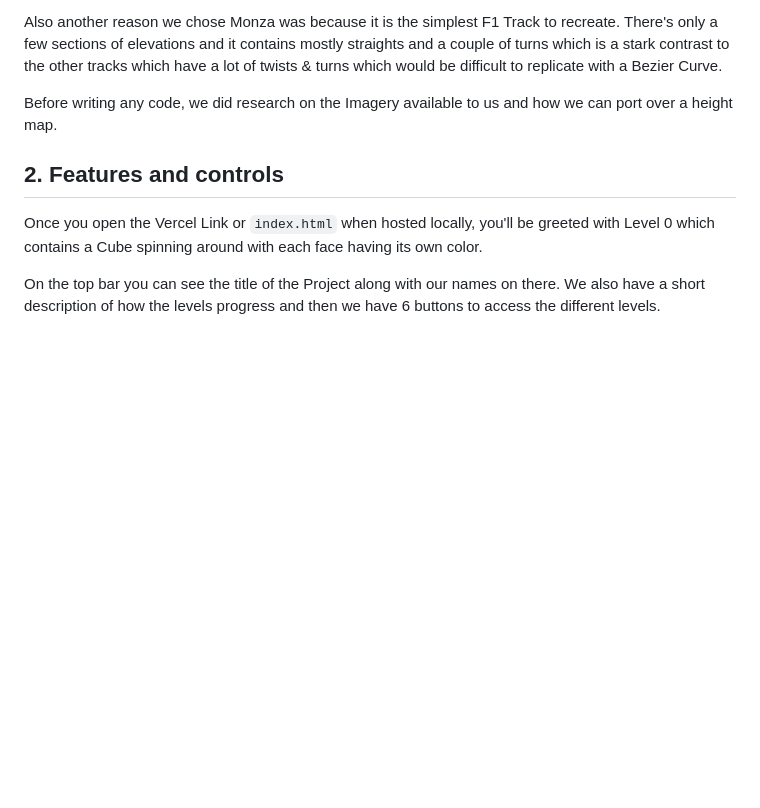
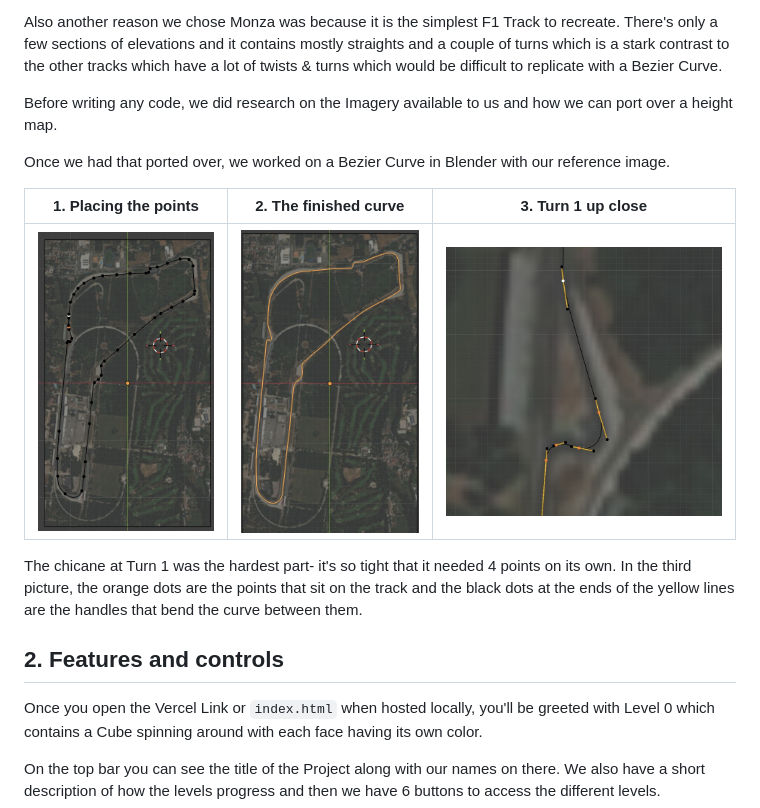
Before and after one commit to CameronPocisk/MonzaCubed, a Markdown page: README.md, the part around the change printed below. Rendered like a GitHub page; pictures changed too: docs/screenshots/design_1_control_points.jpg (added), docs/screenshots/design_2_traced_curve.jpg (added), docs/screenshots/design_3_turn1_handles.jpg (added); blank space fills up the shorter version.

```diff
--- a/README.md
+++ b/README.md
@@ -25,6 +22,16 @@ The reason we chose Monza was because when we read the project guidelines where
 Also another reason we chose Monza was because it is the simplest F1 Track to recreate. There's only a few sections of elevations and it contains mostly straights and a couple of turns which is a stark contrast to the other tracks which have a lot of twists & turns which would be difficult to replicate with a Bezier Curve.
 
 Before writing any code, we did research on the Imagery available to us and how we can port over a height map.
+
+Once we had that ported over, we worked on a Bezier Curve in Blender with our reference image.
+
+| 1. Placing the points | 2. The finished curve | 3. Turn 1 up close |
+|---|---|---|
+| ![](docs/screenshots/design_1_control_points.jpg) | ![](docs/screenshots/design_2_traced_curve.jpg) | ![](docs/screenshots/design_3_turn1_handles.jpg) |
+
+The chicane at Turn 1 was the hardest part- it's so tight that it needed 4 points on its own. In the third picture, the orange dots are the points that sit on the track and the black dots at the ends of the yellow lines are the handles that bend the curve between them.
+
+<!-- Adi: add 4-5 lines here on what you pictured the finished world looking like / how it should feel (cubes from the satellite image, cars racing, blimp + helis in the sky, TV-style cameras, haze, sun) -->
 
 
 ## 2. Features and controls
```
Also changed, not shown: other parts of README.md (+0 -3 lines).
